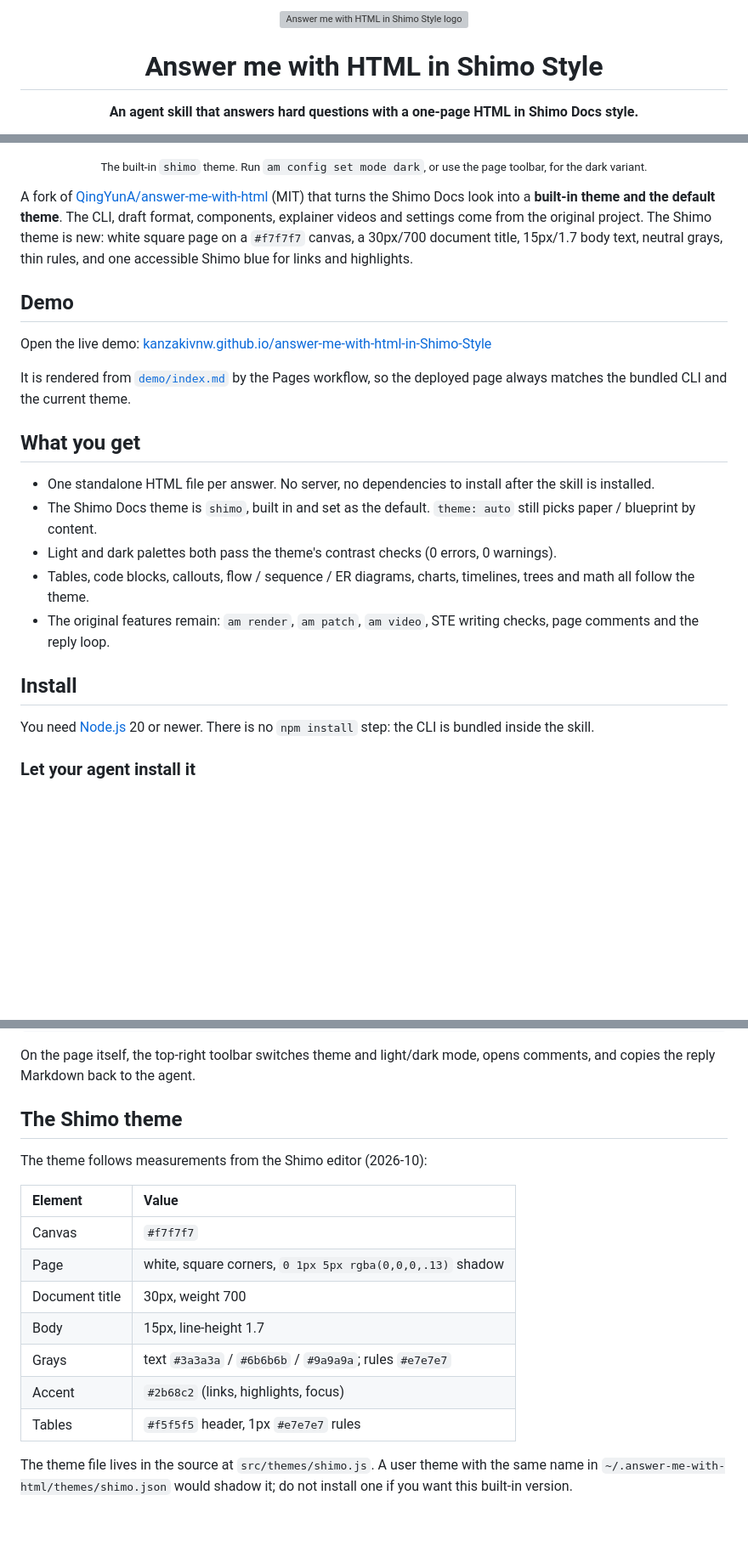
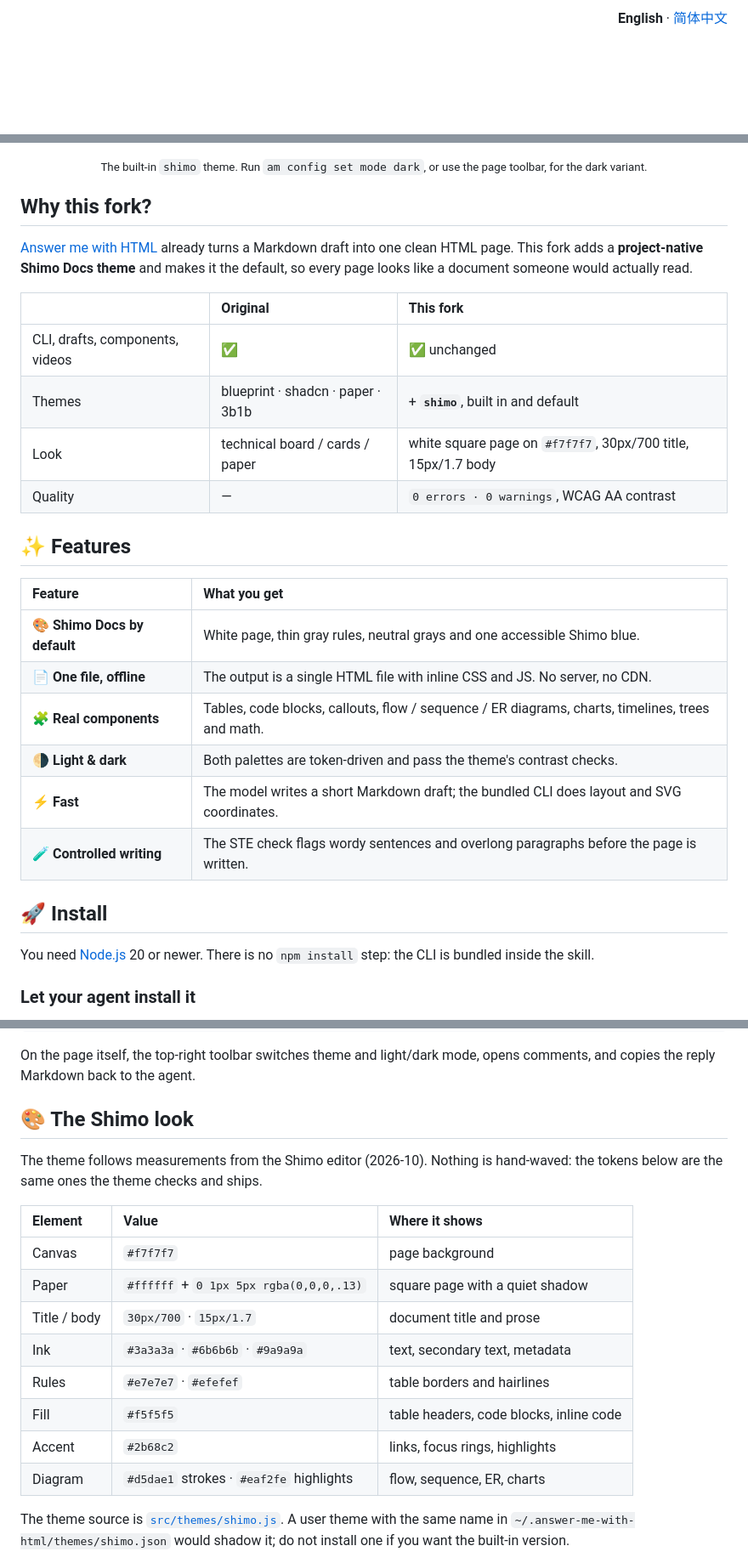
Before and after one commit to kanzakivnw/answer-me-with-html-in-Shimo-Style, a Markdown page: README.md, 3 parts joined by grey strips. Shown at 85% size. GitHub-like rendering; blank space fills up the shorter version; grey boxes are pictures that could not be loaded.

```diff
--- a/README.md
+++ b/README.md
@@ -1,11 +1,5 @@
-<p align="center">
-  <img src="docs/logo.svg" width="64" height="64" alt="Answer me with HTML in Shimo Style logo">
-</p>
-
-<h1 align="center">Answer me with HTML in Shimo Style</h1>
-
-<p align="center">
-  <b>An agent skill that answers hard questions with a one-page HTML in Shimo Docs style.</b>
+<p align="right">
+  <strong>English</strong> · <a href="./README.zh-CN.md">简体中文</a>
 </p>
 
 <p align="center">
@@ -16,27 +36,31 @@
   <sub>The built-in <code>shimo</code> theme. Run <code>am config set mode dark</code>, or use the page toolbar, for the dark variant.</sub>
 </p>
 
-A fork of [QingYunA/answer-me-with-html](https://github.com/QingYunA/answer-me-with-html) (MIT) that turns the Shimo Docs
-look into a **built-in theme and the default theme**. The CLI, draft format, components, explainer videos and settings
-come from the original project. The Shimo theme is new: white square page on a `#f7f7f7` canvas, a 30px/700 document
-title, 15px/1.7 body text, neutral grays, thin rules, and one accessible Shimo blue for links and highlights.
+## Why this fork?
 
-## Demo
+[Answer me with HTML](https://github.com/QingYunA/answer-me-with-html) already turns a Markdown draft into one clean HTML
+page. This fork adds a **project-native Shimo Docs theme** and makes it the default, so every page looks like a document
+someone would actually read.
 
-Open the live demo: [kanzakivnw.github.io/answer-me-with-html-in-Shimo-Style](https://kanzakivnw.github.io/answer-me-with-html-in-Shimo-Style/)
+| | Original | This fork |
+| :--- | :--- | :--- |
+| CLI, drafts, components, videos | ✅ | ✅ unchanged |
+| Themes | blueprint · shadcn · paper · 3b1b | + **`shimo`**, built in and default |
+| Look | technical board / cards / paper | white square page on `#f7f7f7`, 30px/700 title, 15px/1.7 body |
+| Quality | — | `0 errors · 0 warnings`, WCAG AA contrast |
 
-It is rendered from [`demo/index.md`](demo/index.md) by the Pages workflow, so the deployed page always matches the
-bundled CLI and the current theme.
+## ✨ Features
 
-## What you get
+| Feature | What you get |
+| :--- | :--- |
+| 🎨 **Shimo Docs by default** | White page, thin gray rules, neutral grays and one accessible Shimo blue. |
+| 📄 **One file, offline** | The output is a single HTML file with inline CSS and JS. No server, no CDN. |
+| 🧩 **Real components** | Tables, code blocks, callouts, flow / sequence / ER diagrams, charts, timelines, trees and math. |
+| 🌗 **Light & dark** | Both palettes are token-driven and pass the theme's contrast checks. |
+| ⚡ **Fast** | The model writes a short Markdown draft; the bundled CLI does layout and SVG coordinates. |
+| 🧪 **Controlled writing** | The STE check flags wordy sentences and overlong paragraphs before the page is written. |
 
-- One standalone HTML file per answer. No server, no dependencies to install after the skill is installed.
-- The Shimo Docs theme is `shimo`, built in and set as the default. `theme: auto` still picks paper / blueprint by content.
-- Light and dark palettes both pass the theme's contrast checks (0 errors, 0 warnings).
-- Tables, code blocks, callouts, flow / sequence / ER diagrams, charts, timelines, trees and math all follow the theme.
-- The original features remain: `am render`, `am patch`, `am video`, STE writing checks, page comments and the reply loop.
-
-## Install
+## 🚀 Install
 
 You need [Node.js](https://nodejs.org/) 20 or newer. There is no `npm install` step: the CLI is bundled inside the skill.
 
@@ -105,20 +132,22 @@ am list                        # templates, themes, components
 On the page itself, the top-right toolbar switches theme and light/dark mode, opens comments, and copies the reply
 Markdown back to the agent.
 
-## The Shimo theme
+## 🎨 The Shimo look
 
-The theme follows measurements from the Shimo editor (2026-10):
+The theme follows measurements from the Shimo editor (2026-10). Nothing is hand-waved: the tokens below are the same
+ones the theme checks and ships.
 
-| Element | Value |
-| :--- | :--- |
-| Canvas | `#f7f7f7` |
-| Page | white, square corners, `0 1px 5px rgba(0,0,0,.13)` shadow |
-| Document title | 30px, weight 700 |
-| Body | 15px, line-height 1.7 |
-| Grays | text `#3a3a3a` / `#6b6b6b` / `#9a9a9a`; rules `#e7e7e7` |
-| Accent | `#2b68c2` (links, highlights, focus) |
-| Tables | `#f5f5f5` header, 1px `#e7e7e7` rules |
+| Element | Value | Where it shows |
+| :--- | :--- | :--- |
+| Canvas | `#f7f7f7` | page background |
+| Paper | `#ffffff` + `0 1px 5px rgba(0,0,0,.13)` | square page with a quiet shadow |
+| Title / body | `30px/700` · `15px/1.7` | document title and prose |
+| Ink | `#3a3a3a` · `#6b6b6b` · `#9a9a9a` | text, secondary text, metadata |
+| Rules | `#e7e7e7` · `#efefef` | table borders and hairlines |
+| Fill | `#f5f5f5` | table headers, code blocks, inline code |
+| Accent | `#2b68c2` | links, focus rings, highlights |
+| Diagram | `#d5dae1` strokes · `#eaf2fe` highlights | flow, sequence, ER, charts |
 
-The theme file lives in the source at `src/themes/shimo.js`. A user theme with the same name in
-`~/.answer-me-with-html/themes/shimo.json` would shadow it; do not install one if you want this built-in version.
+The theme source is [`src/themes/shimo.js`](src/themes/shimo.js). A user theme with the same name in
+`~/.answer-me-with-html/themes/shimo.json` would shadow it; do not install one if you want the built-in version.
 
```
Also changed, not shown: other parts of README.md (+69 -12 lines), README.zh-CN.md (+104 -47 lines).
